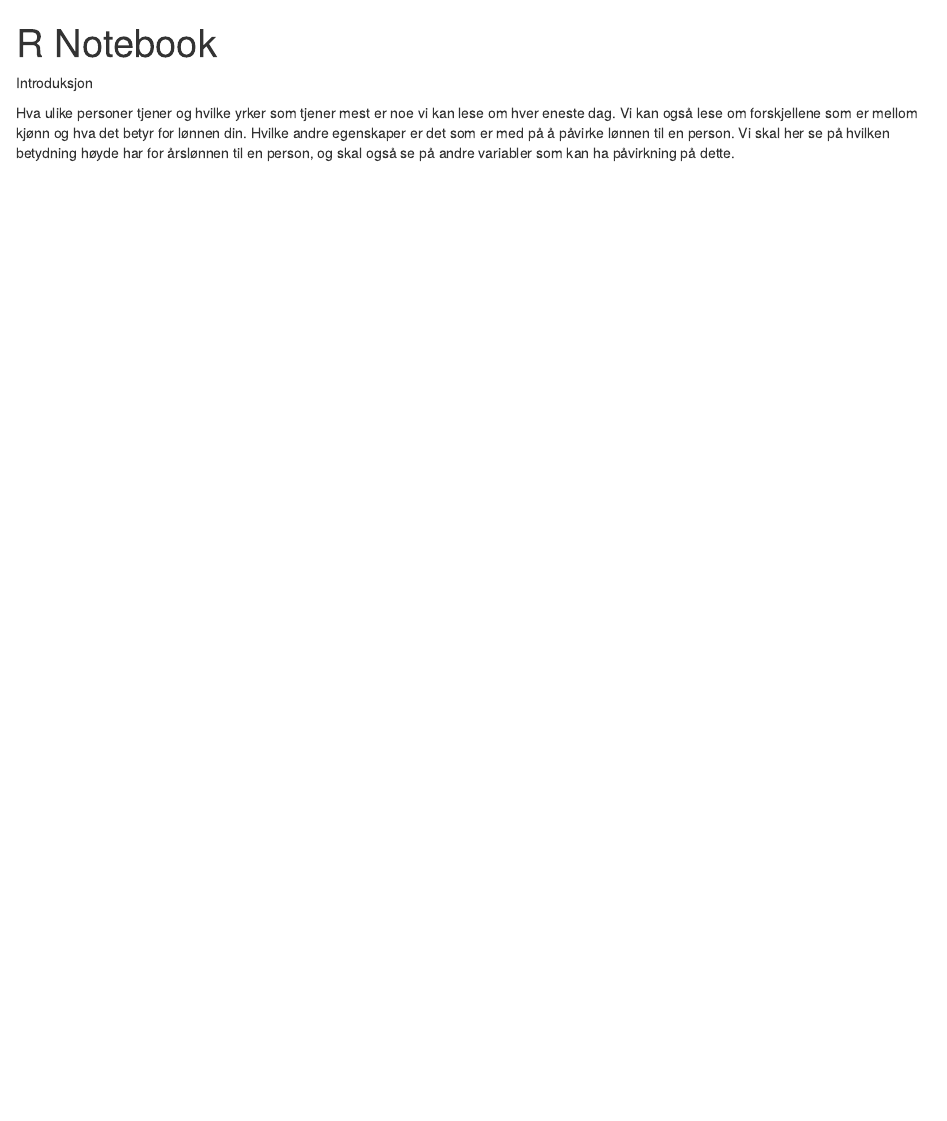
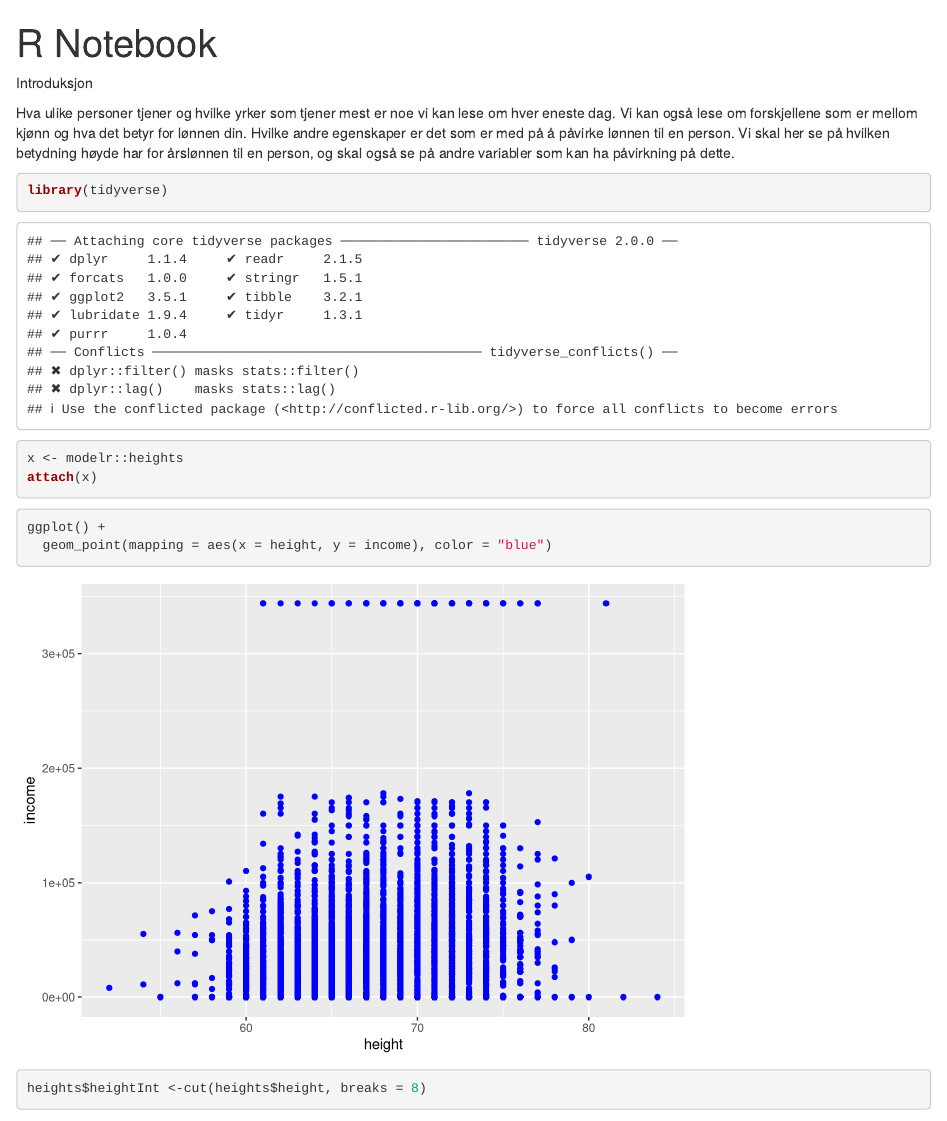
Before and after one commit to toluan/Arbeidskrav-2, an R Markdown document (Arbeidskrav_2.Rmd): the page in a window 1100 px wide, from its top. Rendered offline with R 4.5, knitr and Pandoc, with nearby package versions; some code elsewhere in the file could not run offline; common packages that the code uses without loading them are loaded.

Commit message:
prøve litt

````diff
--- a/Arbeidskrav_2.Rmd
+++ b/Arbeidskrav_2.Rmd
@@ -8,3 +8,17 @@ output:
 Introduksjon
 
 Hva ulike personer tjener og hvilke yrker som tjener mest er noe vi kan lese om hver eneste dag. Vi kan også lese om forskjellene som er mellom kjønn og hva det betyr for lønnen din. Hvilke andre egenskaper er det som er med på å påvirke lønnen til en person. Vi skal her se på hvilken betydning høyde har for årslønnen til en person, og skal også se på andre variabler som kan ha påvirkning på dette.
+
+```{r}
+library(tidyverse)
+x <- modelr::heights
+attach(x)
+
+```
+```{r}
+ggplot() +
+  geom_point(mapping = aes(x = height, y = income), color = "blue")
+```
+
+```{r}
+heights$heightInt <-cut(heights$height, breaks = 8)
````
Also changed, not shown: Arbeidskrav_2.Rmd (6 more changed lines).
